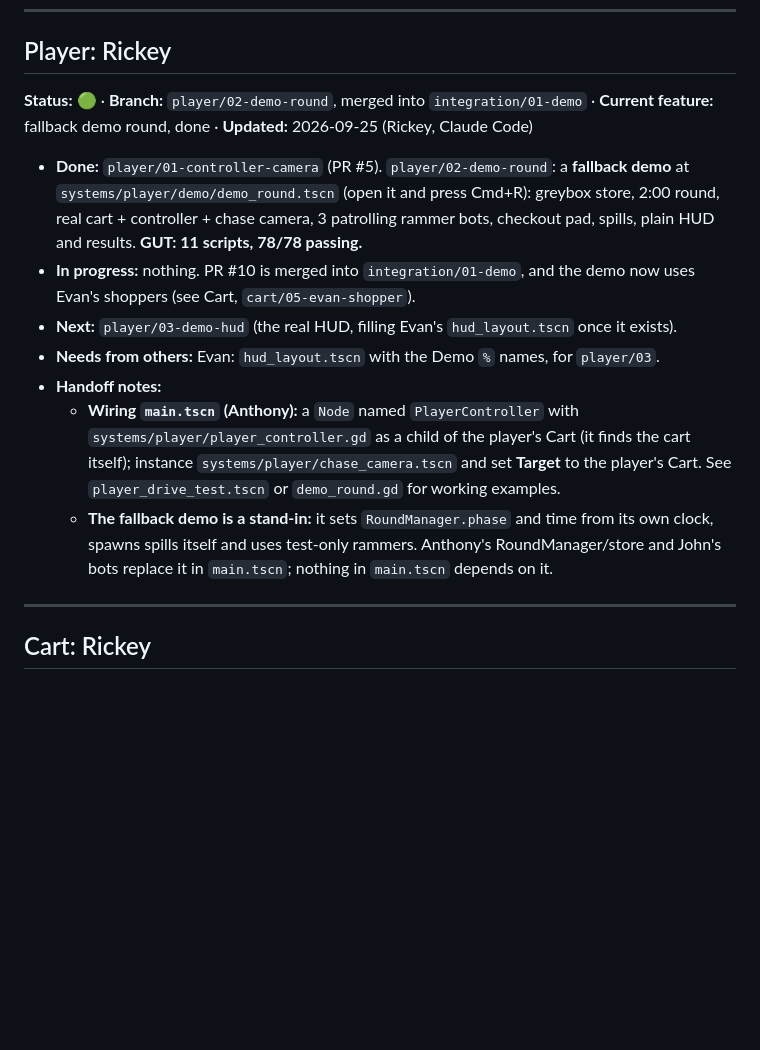
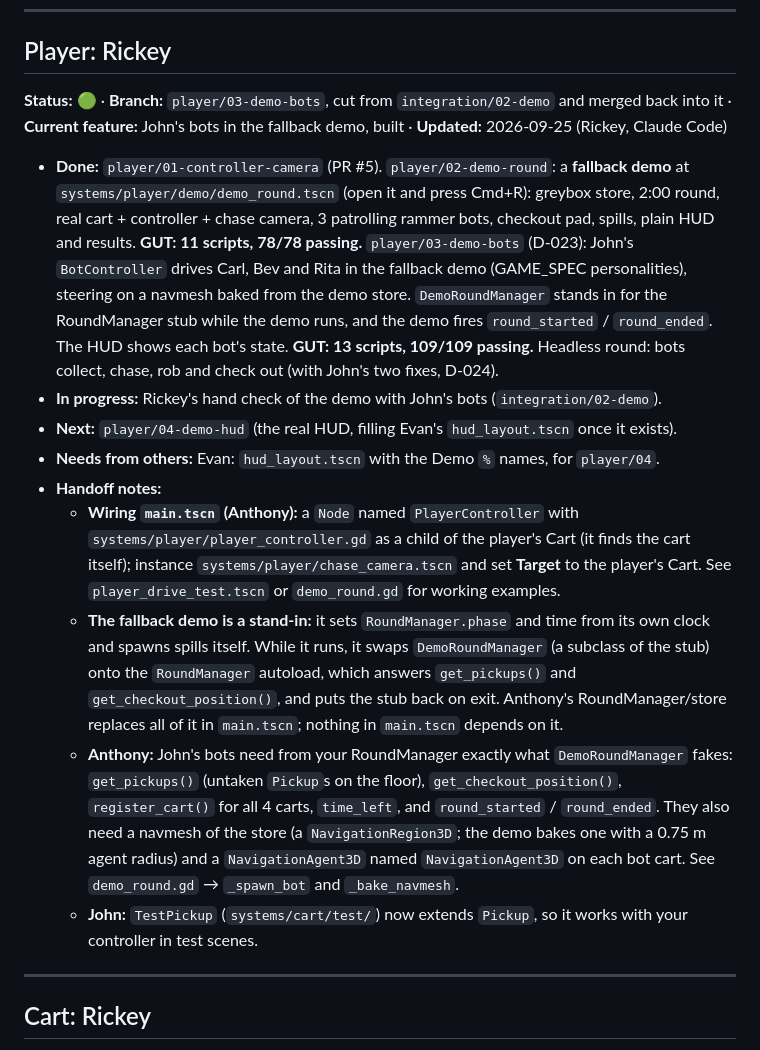
Before and after one commit to evanqjones/Comp440Project2, a Markdown page: docs/PROGRESS.md, the part around the change. Drawn GitHub-style; blank space fills up the shorter version.

Commit message:
player: docs and handoffs for 03-demo-bots (D-023)
Co-Authored-By: Claude Opus 5.5 <noreply@anthropic.com>

```diff
--- a/docs/PROGRESS.md
+++ b/docs/PROGRESS.md
@@ -46,15 +46,17 @@ _Updated 2026-09-23 by Rickey (Claude Code)_
 
 ## Player: Rickey
 
-**Status:** 🟢 · **Branch:** `player/02-demo-round`, merged into `integration/01-demo` · **Current feature:** fallback demo round, done · **Updated:** 2026-09-25 (Rickey, Claude Code)
+**Status:** 🟢 · **Branch:** `player/03-demo-bots`, cut from `integration/02-demo` and merged back into it · **Current feature:** John's bots in the fallback demo, built · **Updated:** 2026-09-25 (Rickey, Claude Code)
 
-- **Done:** `player/01-controller-camera` (PR #5). `player/02-demo-round`: a **fallback demo** at `systems/player/demo/demo_round.tscn` (open it and press Cmd+R): greybox store, 2:00 round, real cart + controller + chase camera, 3 patrolling rammer bots, checkout pad, spills, plain HUD and results. **GUT: 11 scripts, 78/78 passing.**
-- **In progress:** nothing. PR #10 is merged into `integration/01-demo`, and the demo now uses Evan's shoppers (see Cart, `cart/05-evan-shopper`).
-- **Next:** `player/03-demo-hud` (the real HUD, filling Evan's `hud_layout.tscn` once it exists).
-- **Needs from others:** Evan: `hud_layout.tscn` with the Demo `%` names, for `player/03`.
+- **Done:** `player/01-controller-camera` (PR #5). `player/02-demo-round`: a **fallback demo** at `systems/player/demo/demo_round.tscn` (open it and press Cmd+R): greybox store, 2:00 round, real cart + controller + chase camera, 3 patrolling rammer bots, checkout pad, spills, plain HUD and results. **GUT: 11 scripts, 78/78 passing.** `player/03-demo-bots` (D-023): John's `BotController` drives Carl, Bev and Rita in the fallback demo (GAME_SPEC personalities), steering on a navmesh baked from the demo store. `DemoRoundManager` stands in for the RoundManager stub while the demo runs, and the demo fires `round_started` / `round_ended`. The HUD shows each bot's state. **GUT: 13 scripts, 109/109 passing.** Headless round: bots collect, chase, rob and check out (with John's two fixes, D-024).
+- **In progress:** Rickey's hand check of the demo with John's bots (`integration/02-demo`).
+- **Next:** `player/04-demo-hud` (the real HUD, filling Evan's `hud_layout.tscn` once it exists).
+- **Needs from others:** Evan: `hud_layout.tscn` with the Demo `%` names, for `player/04`.
 - **Handoff notes:**
   - **Wiring `main.tscn` (Anthony):** a `Node` named `PlayerController` with `systems/player/player_controller.gd` as a child of the player's Cart (it finds the cart itself); instance `systems/player/chase_camera.tscn` and set **Target** to the player's Cart. See `player_drive_test.tscn` or `demo_round.gd` for working examples.
-  - **The fallback demo is a stand-in:** it sets `RoundManager.phase` and time from its own clock, spawns spills itself and uses test-only rammers. Anthony's RoundManager/store and John's bots replace it in `main.tscn`; nothing in `main.tscn` depends on it.
+  - **The fallback demo is a stand-in:** it sets `RoundManager.phase` and time from its own clock and spawns spills itself. While it runs, it swaps `DemoRoundManager` (a subclass of the stub) onto the `RoundManager` autoload, which answers `get_pickups()` and `get_checkout_position()`, and puts the stub back on exit. Anthony's RoundManager/store replaces all of it in `main.tscn`; nothing in `main.tscn` depends on it.
+  - **Anthony:** John's bots need from your RoundManager exactly what `DemoRoundManager` fakes: `get_pickups()` (untaken `Pickup`s on the floor), `get_checkout_position()`, `register_cart()` for all 4 carts, `time_left`, and `round_started` / `round_ended`. They also need a navmesh of the store (a `NavigationRegion3D`; the demo bakes one with a 0.75 m agent radius) and a `NavigationAgent3D` named `NavigationAgent3D` on each bot cart. See `demo_round.gd` → `_spawn_bot` and `_bake_navmesh`.
+  - **John:** `TestPickup` (`systems/cart/test/`) now extends `Pickup`, so it works with your controller in test scenes.
 
 ---
 
```
Also changed, not shown: docs/DECISIONS.md (+3 -0 lines), 1 other file.
